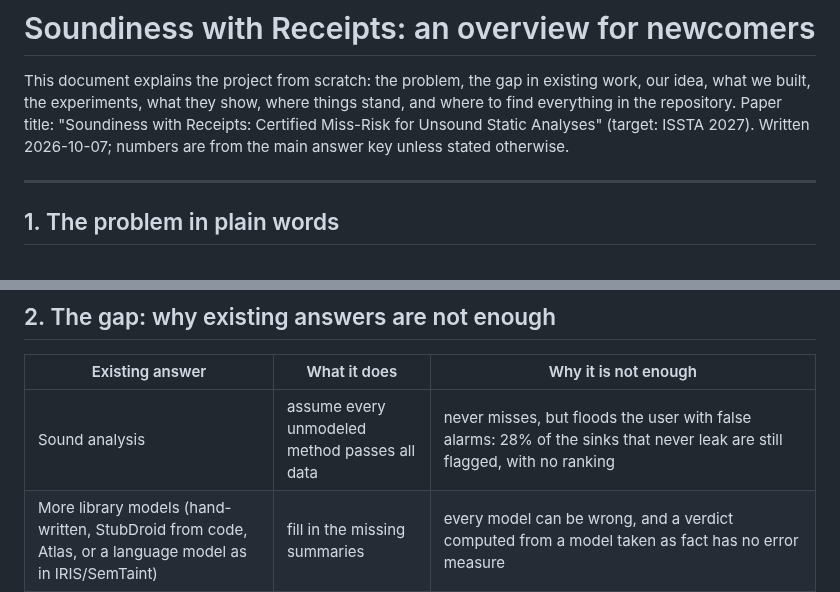
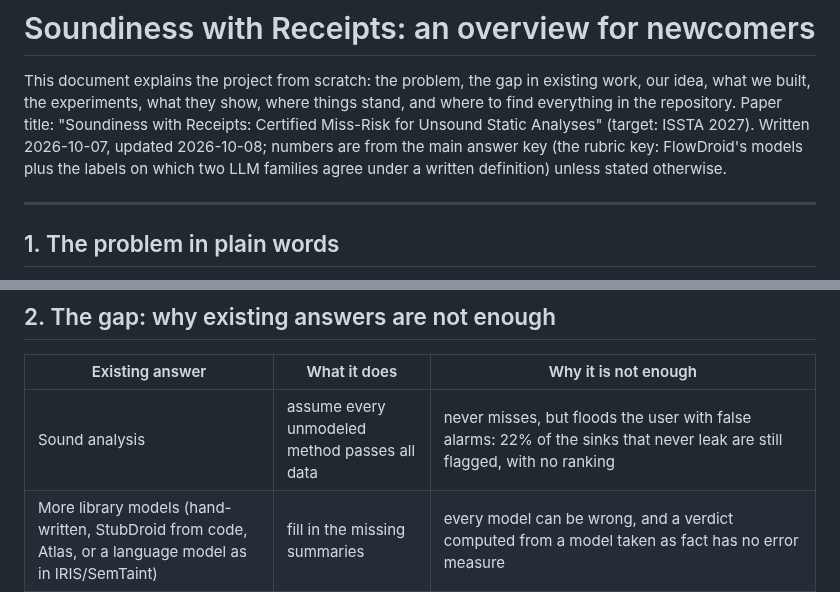
Before and after one commit to jimbou/datalog_jev, a Markdown page: OVERVIEW.md, 2 parts joined by grey strips. Rendered like a GitHub page.

```diff
--- a/OVERVIEW.md
+++ b/OVERVIEW.md
@@ -3,7 +3,7 @@
 This document explains the project from scratch: the problem, the gap in existing work, our idea, what we built, the
 experiments, what they show, where things stand, and where to find everything in the repository.
 Paper title: "Soundiness with Receipts: Certified Miss-Risk for Unsound Static Analyses" (target: ISSTA 2027).
-Written 2026-10-07; numbers are from the main answer key unless stated otherwise.
+Written 2026-10-07, updated 2026-10-08; numbers are from the main answer key (the rubric key: FlowDroid's models plus the labels on which two LLM families agree under a written definition) unless stated otherwise.
 
 ---
 
@@ -30,7 +30,7 @@ those gaps actually cause a wrong verdict.
 
 | Existing answer | What it does | Why it is not enough |
 | --- | --- | --- |
-| Sound analysis | assume every unmodeled method passes all data | never misses, but floods the user with false alarms: 28% of the sinks that never leak are still flagged, with no ranking |
+| Sound analysis | assume every unmodeled method passes all data | never misses, but floods the user with false alarms: 22% of the sinks that never leak are still flagged, with no ranking |
 | More library models (hand-written, StubDroid from code, Atlas, or a language model as in IRIS/SemTaint) | fill in the missing summaries | every model can be wrong, and a verdict computed from a model taken as fact has no error measure |
 | List the assumptions (Bastani et al. 2015: minimal cuts checked by a person) | tell the user which facts a verdict rests on | says *what* was assumed, not *how likely* it is to fail; every verdict still needs a person. Counting assumptions does not help: clearing every verdict that rests on one assumption leaves a wrong clearance in 93% of apps |
 
```
Also changed, not shown: other parts of OVERVIEW.md (+9 -10 lines).
